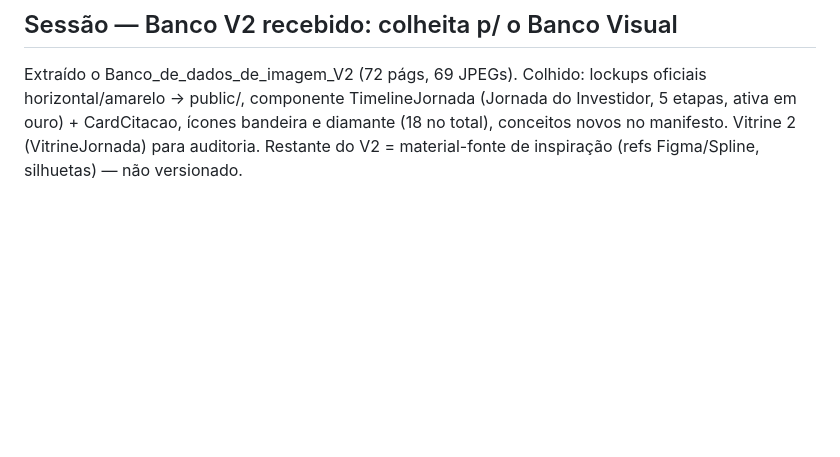
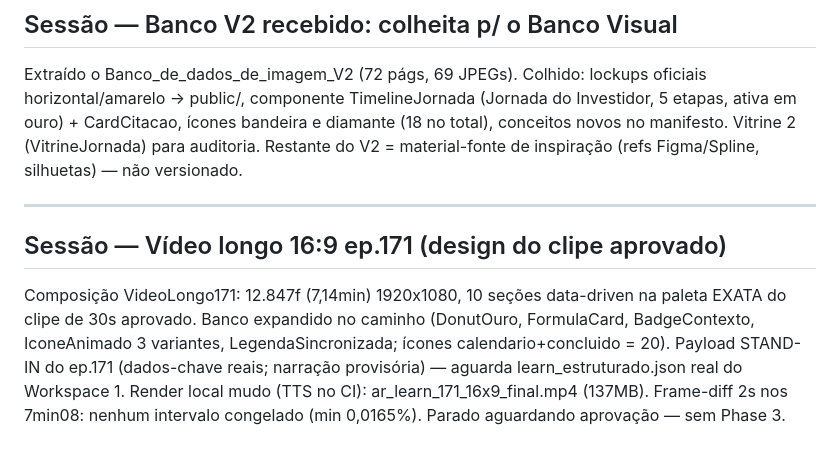
Before and after one commit to oliveiracrdavi-code/AR-LEARN, a Markdown page: docs/historico.md, the part around the change. Drawn GitHub-style; blank space fills up the shorter version.

Commit message:
docs: registra sessão do vídeo longo 16:9 ep.171
Claude-Session: https://claude.ai/code/session_01CfMRtej41ABnNJb2uiHR9P

```diff
--- a/docs/historico.md
+++ b/docs/historico.md
@@ -1170,3 +1170,17 @@ lockups oficiais horizontal/amarelo -> public/, componente TimelineJornada
 bandeira e diamante (18 no total), conceitos novos no manifesto. Vitrine
 2 (VitrineJornada) para auditoria. Restante do V2 = material-fonte de
 inspiração (refs Figma/Spline, silhuetas) — não versionado.
+
+---
+
+## Sessão — Vídeo longo 16:9 ep.171 (design do clipe aprovado)
+
+Composição VideoLongo171: 12.847f (7,14min) 1920x1080, 10 seções
+data-driven na paleta EXATA do clipe de 30s aprovado. Banco expandido no
+caminho (DonutOuro, FormulaCard, BadgeContexto, IconeAnimado 3 variantes,
+LegendaSincronizada; ícones calendario+concluido = 20). Payload STAND-IN
+do ep.171 (dados-chave reais; narração provisória) — aguarda
+learn_estruturado.json real do Workspace 1. Render local mudo (TTS no
+CI): ar_learn_171_16x9_final.mp4 (137MB). Frame-diff 2s nos 7min08:
+nenhum intervalo congelado (min 0,0165%). Parado aguardando aprovação —
+sem Phase 3.
```
